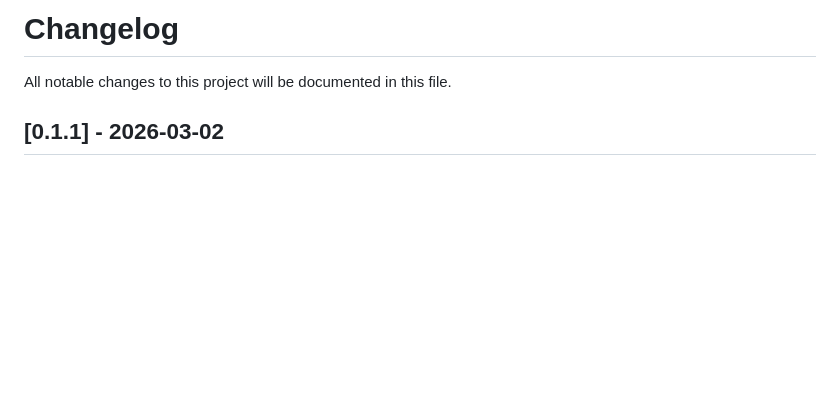
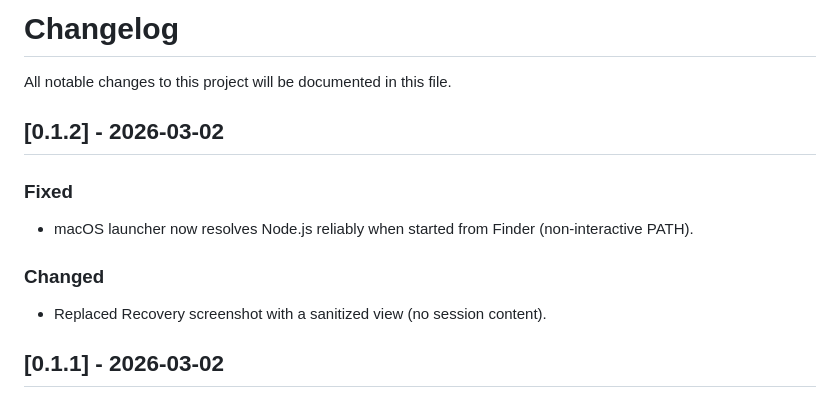
Before and after one commit to gaoryan86/sessiondeck, a Markdown page: CHANGELOG.md, the part around the change. Rendered like a GitHub page; blank space fills up the shorter version.

```diff
--- a/CHANGELOG.md
+++ b/CHANGELOG.md
@@ -1,6 +1,16 @@
 # Changelog
 
 All notable changes to this project will be documented in this file.
+
+## [0.1.2] - 2026-03-02
+
+### Fixed
+
+- macOS launcher now resolves Node.js reliably when started from Finder (non-interactive PATH).
+
+### Changed
+
+- Replaced Recovery screenshot with a sanitized view (no session content).
 
 ## [0.1.1] - 2026-03-02
 
```
Also changed, not shown: README.md (+1 -1 lines), README.zh-CN.md (+1 -1 lines), docs/releases/v0.1.2.md (added, +21 -0 lines), docs/images/recovery-view.png.
